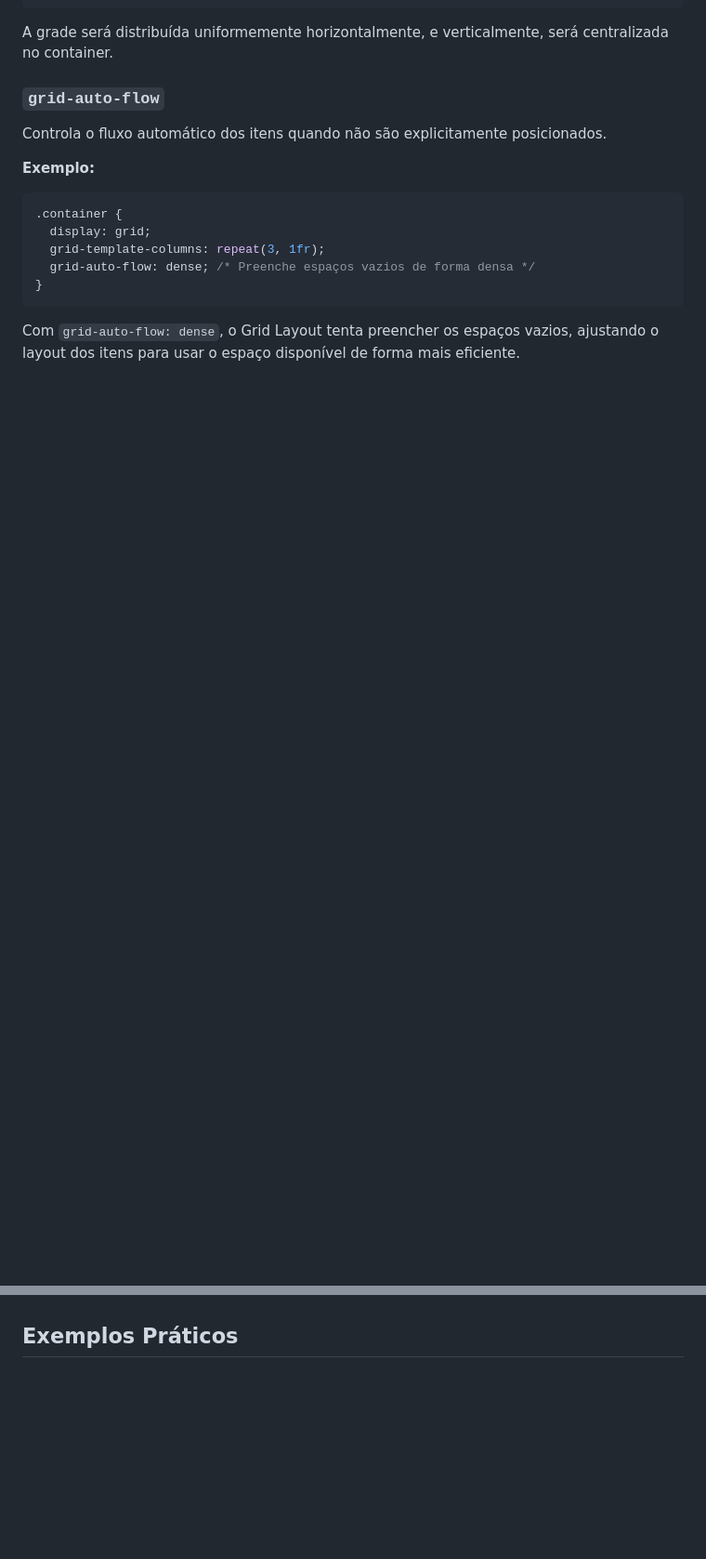
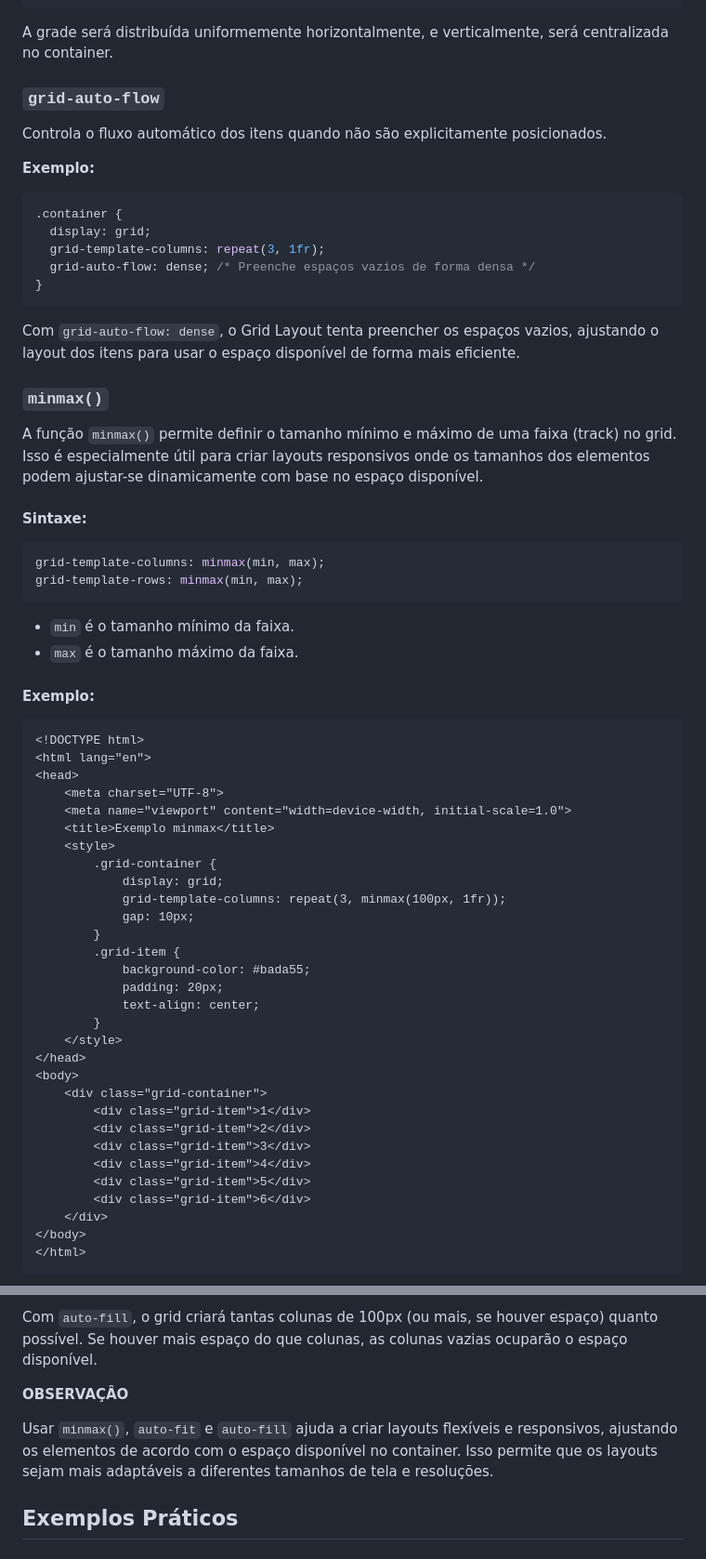
Before and after one commit to dhDSouza/frontend-dev-talentos-ti, a Markdown page: Aula 16/Grid Layout.md, 2 parts joined by grey strips. Shown at 93% size. GitHub-like rendering; blank space fills up the shorter version.

Commit message:
Atualizada explicação sobre Grid Layout

````diff
--- a/Aula 16/Grid Layout.md
+++ b/Aula 16/Grid Layout.md
@@ -146,3 +160,51 @@ Controla o fluxo automático dos itens quando não são explicitamente posiciona
 ```
 
 Com `grid-auto-flow: dense`, o Grid Layout tenta preencher os espaços vazios, ajustando o layout dos itens para usar o espaço disponível de forma mais eficiente.
+
+### `minmax()`
+
+A função `minmax()` permite definir o tamanho mínimo e máximo de uma faixa (track) no grid. Isso é especialmente útil para criar layouts responsivos onde os tamanhos dos elementos podem ajustar-se dinamicamente com base no espaço disponível.
+
+#### Sintaxe:
+```css
+grid-template-columns: minmax(min, max);
+grid-template-rows: minmax(min, max);
+```
+
+- `min` é o tamanho mínimo da faixa.
+- `max` é o tamanho máximo da faixa.
+
+#### Exemplo:
+```html
+<!DOCTYPE html>
+<html lang="en">
+<head>
+    <meta charset="UTF-8">
+    <meta name="viewport" content="width=device-width, initial-scale=1.0">
+    <title>Exemplo minmax</title>
+    <style>
+        .grid-container {
+            display: grid;
+            grid-template-columns: repeat(3, minmax(100px, 1fr));
+            gap: 10px;
+        }
+        .grid-item {
+            background-color: #bada55;
+            padding: 20px;
+            text-align: center;
+        }
+    </style>
+</head>
+<body>
+    <div class="grid-container">
+        <div class="grid-item">1</div>
+        <div class="grid-item">2</div>
+        <div class="grid-item">3</div>
+        <div class="grid-item">4</div>
+        <div class="grid-item">5</div>
+        <div class="grid-item">6</div>
+    </div>
+</body>
+</html>
+```
+
@@ -149,3 +295,8 @@ Com `grid-auto-flow: dense`, o Grid Layout tenta preencher os espaços vazios, a
+Com `auto-fill`, o grid criará tantas colunas de 100px (ou mais, se houver espaço) quanto possível. Se houver mais espaço do que colunas, as colunas vazias ocuparão o espaço disponível.
+
+**OBSERVAÇÂO**
+
+Usar `minmax()`, `auto-fit` e `auto-fill` ajuda a criar layouts flexíveis e responsivos, ajustando os elementos de acordo com o espaço disponível no container. Isso permite que os layouts sejam mais adaptáveis a diferentes tamanhos de tela e resoluções.
 
 ## Exemplos Práticos
 
````
Also changed, not shown: other parts of Aula 16/Grid Layout.md (+98 -0 lines).
